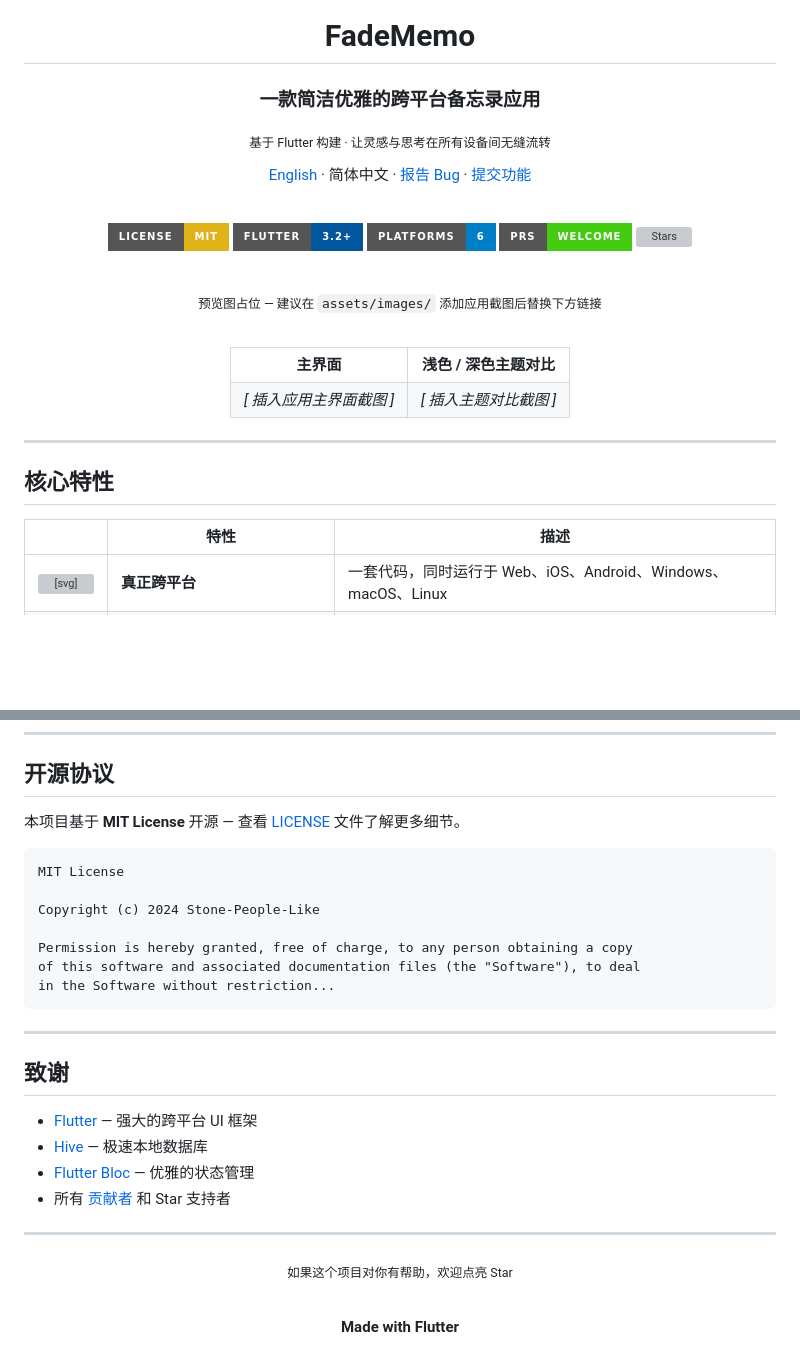
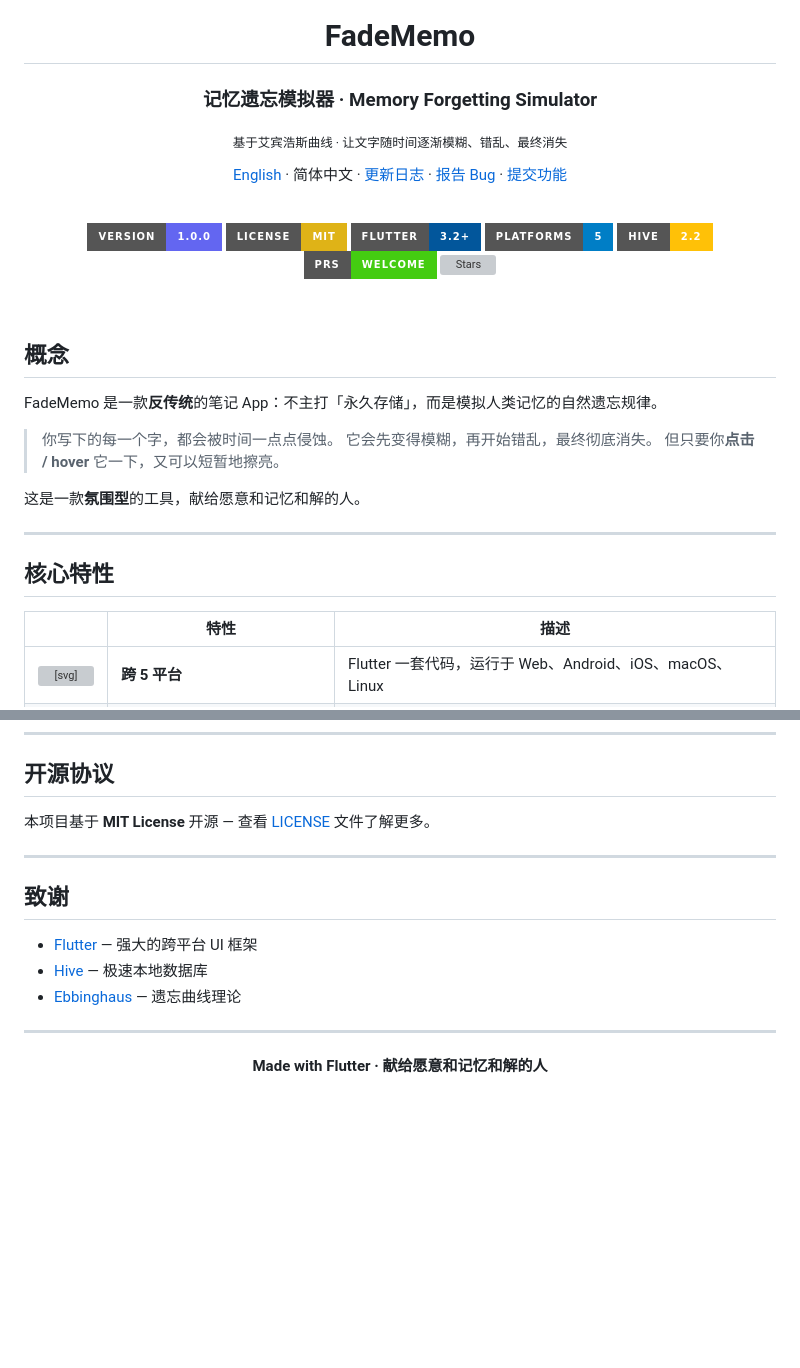
Before and after one commit to Stone-People-Like/FadeMemo, a Markdown page: README.md, 2 parts joined by grey strips. GitHub-like rendering; badges without logos; blank space fills up the shorter version; grey boxes are pictures that could not be loaded.

````diff
--- a/README.md
+++ b/README.md
@@ -4,17 +4,19 @@
 
 # FadeMemo
 
-### 一款简洁优雅的跨平台备忘录应用
+### 记忆遗忘模拟器 · Memory Forgetting Simulator
 
-<sub>基于 Flutter 构建 · 让灵感与思考在所有设备间无缝流转</sub>
+<sub>基于艾宾浩斯曲线 · 让文字随时间逐渐模糊、错乱、最终消失</sub>
 
-[English](./README_EN.md) · 简体中文 · [报告 Bug](../../issues) · [提交功能](../../issues)
+[English](./README_EN.md) · 简体中文 · [更新日志](./CHANGELOG.md) · [报告 Bug](../../issues) · [提交功能](../../issues)
 
 <br>
 
+[![Version](https://img.shields.io/badge/Version-1.0.0-6366F1?style=for-the-badge)](./CHANGELOG.md)
 [![License: MIT](https://img.shields.io/badge/License-MIT-yellow.svg?style=for-the-badge)](./LICENSE)
 [![Flutter](https://img.shields.io/badge/Flutter-3.2+-02569B?style=for-the-badge&logo=flutter&logoColor=white)](https://flutter.dev)
-[![Platforms](https://img.shields.io/badge/Platforms-6-blue?style=for-the-badge)](#-平台构建)
+[![Platforms](https://img.shields.io/badge/Platforms-5-blue?style=for-the-badge)](#-平台支持)
+[![Hive](https://img.shields.io/badge/Hive-2.2-FFC107?style=for-the-badge)](https://pub.dev/packages/hive)
 [![PRs Welcome](https://img.shields.io/badge/PRs-Welcome-brightgreen.svg?style=for-the-badge)](../../pulls)
 [![Stars](https://img.shields.io/github/stars/Stone-People-Like/FadeMemo?style=for-the-badge&logo=github)](../../stargazers)
 
@@ -22,24 +24,15 @@
 
 <br>
 
-<div align="center">
+## 概念
 
-<sub>预览图占位 — 建议在 <code>assets/images/</code> 添加应用截图后替换下方链接</sub>
+FadeMemo 是一款**反传统**的笔记 App：不主打「永久存储」，而是模拟人类记忆的自然遗忘规律。
 
-<br>
+> 你写下的每一个字，都会被时间一点点侵蚀。
+> 它会先变得模糊，再开始错乱，最终彻底消失。
+> 但只要你**点击 / hover** 它一下，又可以短暂地擦亮。
 
-<table>
-  <tr>
-    <td align="center"><b>主界面</b></td>
-    <td align="center"><b>浅色 / 深色主题对比</b></td>
-  </tr>
-  <tr>
-    <td><i>[ 插入应用主界面截图 ]</i></td>
-    <td><i>[ 插入主题对比截图 ]</i></td>
-  </tr>
-</table>
-
-</div>
+这是一款**氛围型**的工具，献给愿意和记忆和解的人。
 
 ---
 
@@ -58,8 +51,8 @@
       <td align="center">
         <svg width="24" height="24" viewBox="0 0 24 24" fill="none" stroke="#6366F1" stroke-width="2" stroke-linecap="round" stroke-linejoin="round"><circle cx="12" cy="12" r="10"/><line x1="2" y1="12" x2="22" y2="12"/><path d="M12 2a15.3 15.3 0 0 1 4 10 15.3 15.3 0 0 1-4 10 15.3 15.3 0 0 1-4-10 15.3 15.3 0 0 1 4-10z"/></svg>
       </td>
-      <td><b>真正跨平台</b></td>
-      <td>一套代码，同时运行于 Web、iOS、Android、Windows、macOS、Linux</td>
+      <td><b>跨 5 平台</b></td>
+      <td>Flutter 一套代码，运行于 Web、Android、iOS、macOS、Linux</td>
     </tr>
     <tr>
       <td align="center">
@@ -302,17 +283,7 @@ FadeMemo/
 
 ## 开源协议
 
-本项目基于 **MIT License** 开源 — 查看 [LICENSE](./LICENSE) 文件了解更多细节。
-
-```
-MIT License
-
-Copyright (c) 2024 Stone-People-Like
-
-Permission is hereby granted, free of charge, to any person obtaining a copy
-of this software and associated documentation files (the "Software"), to deal
-in the Software without restriction...
-```
+本项目基于 **MIT License** 开源 — 查看 [LICENSE](./LICENSE) 文件了解更多。
 
 ---
 
@@ -320,17 +291,12 @@ in the Software without restriction...
 
 - [Flutter](https://flutter.dev) — 强大的跨平台 UI 框架
 - [Hive](https://pub.dev/packages/hive) — 极速本地数据库
-- [Flutter Bloc](https://pub.dev/packages/flutter_bloc) — 优雅的状态管理
-- 所有 [贡献者](../../contributors) 和 Star 支持者
+- [Ebbinghaus](https://en.wikipedia.org/wiki/Forgetting_curve) — 遗忘曲线理论
 
 ---
 
 <div align="center">
 
-<sub>如果这个项目对你有帮助，欢迎点亮 Star</sub>
-
-<br>
-
-<b>Made with Flutter</b>
+<b>Made with Flutter · 献给愿意和记忆和解的人</b>
 
 </div>
````
Also changed, not shown: other parts of README.md (+129 -141 lines), CHANGELOG.md (added, +205 -0 lines).
